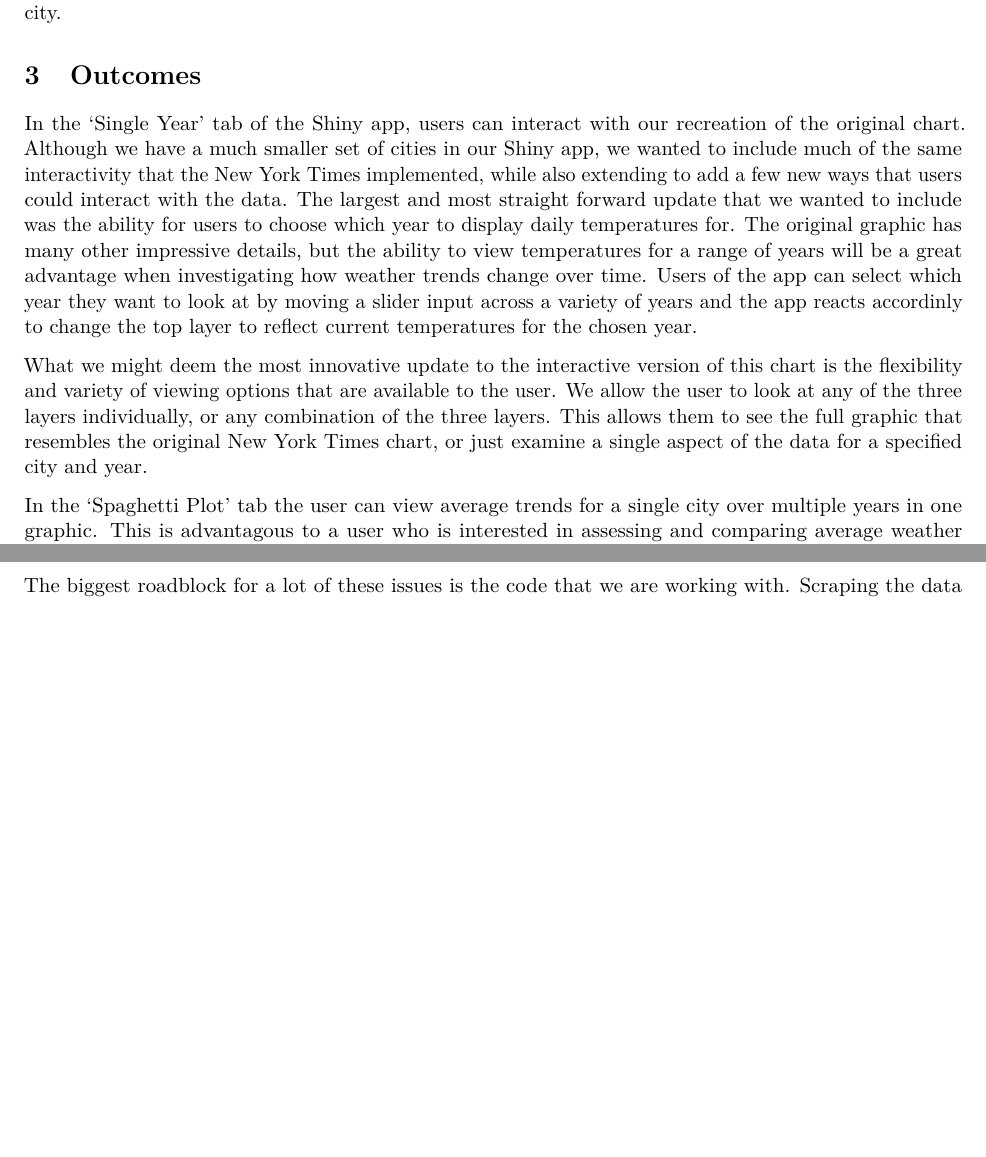
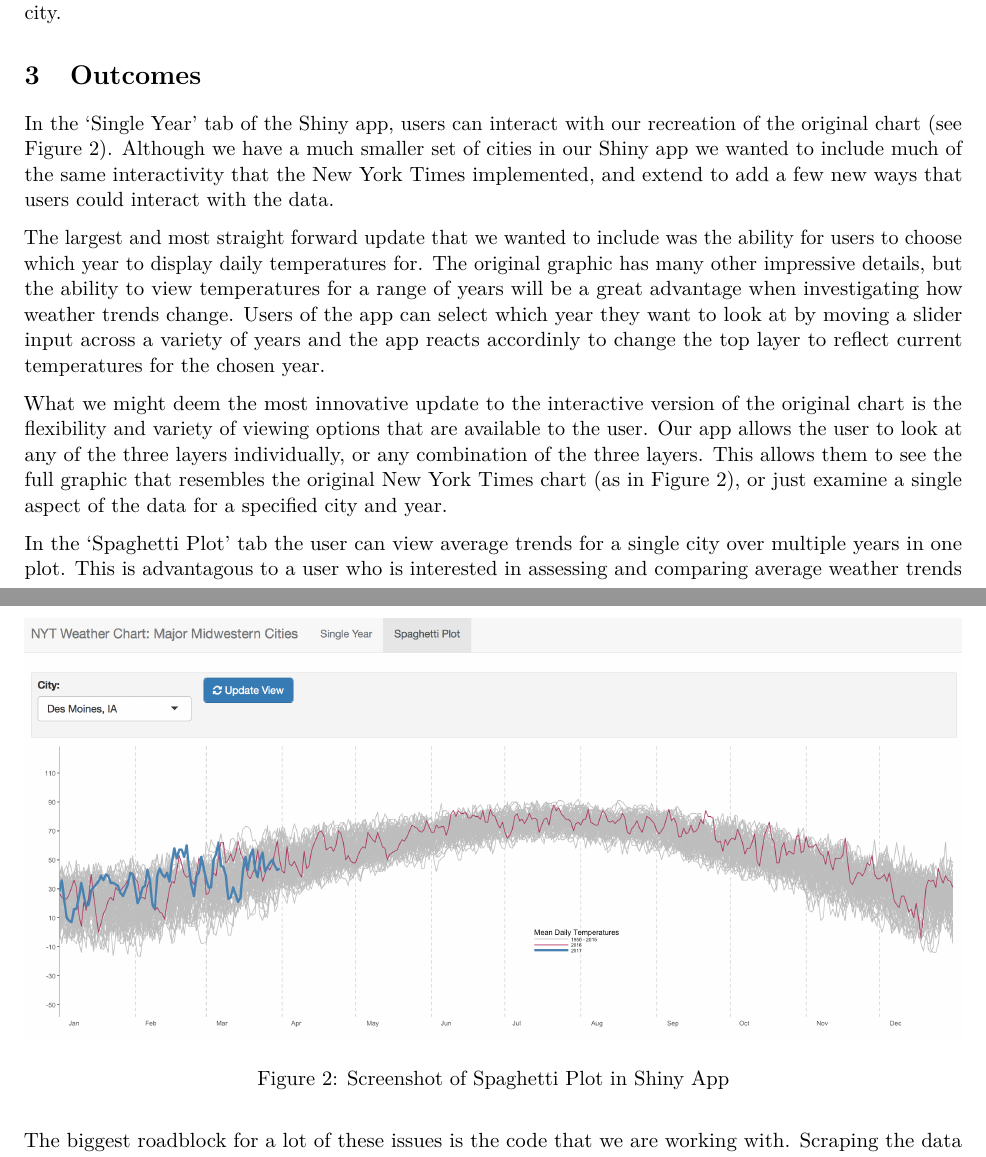
Before and after one commit to amycrawford/sun-shiny-weather, an R Markdown document (Paper.Rmd): two parts of pages 3 and 5 of 5, joined at a grey line, cut so that both start at the same text, the shorter picture padded with empty space. Rendered offline with R 4.5, knitr and Pandoc, then LaTeX, with nearby package versions; some code elsewhere in the file could not run offline.

Commit message:
spag plot image

```diff
--- a/Paper.Rmd
+++ b/Paper.Rmd
@@ -225,9 +225,11 @@ Again, users are able to choose a city to investigate from a drop down menu. For
 
 \section{Outcomes}
 
-In the 'Single Year' tab of the Shiny app, users can interact with our recreation of the original chart. Although we have a much smaller set of cities in our Shiny app, we wanted to include much of the same interactivity that the New York Times implemented, while also extending to add a few new ways that users could interact with the data. The largest and most straight forward update that we wanted to include was the ability for users to choose which year to display daily temperatures for. The original graphic has many other impressive details, but the ability to view temperatures for a range of years will be a great advantage when investigating how weather trends change over time. Users of the app can select which year they want to look at by moving a slider input across a variety of years and the app reacts accordinly to change the top layer to reflect current temperatures for the chosen year.
+In the 'Single Year' tab of the Shiny app, users can interact with our recreation of the original chart (see Figure 2). Although we have a much smaller set of cities in our Shiny app we wanted to include much of the same interactivity that the New York Times implemented, and extend to add a few new ways that users could interact with the data.
 
-What we might deem the most innovative update to the interactive version of this chart is the flexibility and variety of viewing options that are available to the user. We allow the user to look at any of the three layers individually, or any combination of the three layers. This allows them to see the full graphic that resembles the original New York Times chart, or just examine a single aspect of the data for a specified city and year.
+The largest and most straight forward update that we wanted to include was the ability for users to choose which year to display daily temperatures for. The original graphic has many other impressive details, but the ability to view temperatures for a range of years will be a great advantage when investigating how weather trends change. Users of the app can select which year they want to look at by moving a slider input across a variety of years and the app reacts accordinly to change the top layer to reflect current temperatures for the chosen year.
+
+What we might deem the most innovative update to the interactive version of the original chart is the flexibility and variety of viewing options that are available to the user. Our app allows the user to look at any of the three layers individually, or any combination of the three layers. This allows them to see the full graphic that resembles the original New York Times chart (as in Figure 2), or just examine a single aspect of the data for a specified city and year.
 
 ![Screenshot of Single Year Tab in Shiny App](Images/single_year_screenshot.png)
 
```
Also changed, not shown: Images/spag_plot_screenshot.png (added), Paper.Rmd (4 more changed lines).
